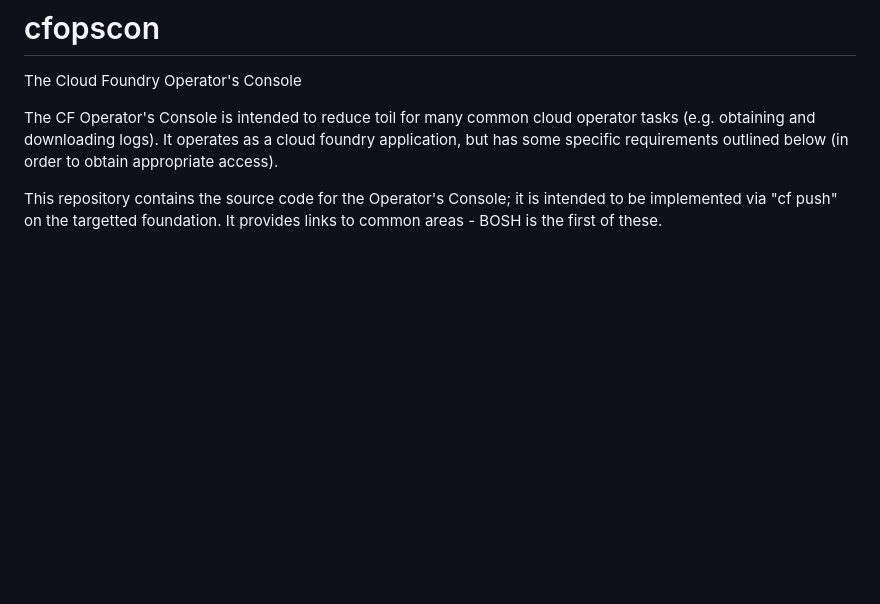
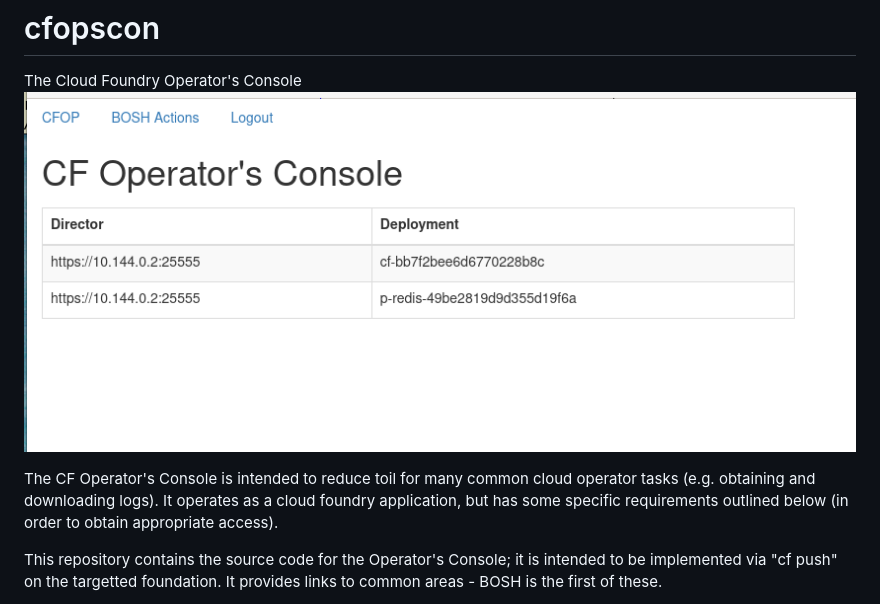
Before and after one commit to tpbrisco/cfopscon, a Markdown page: README.md, the part around the change. GitHub-like rendering; pictures changed too: assets/console.png (added); blank space fills up the shorter version.

Commit message:
cleanup, auth improvements, README

```diff
--- a/README.md
+++ b/README.md
@@ -1,5 +1,6 @@
 # cfopscon
 The Cloud Foundry Operator's Console
+![image of console](assets/console.png)
 
 The CF Operator's Console is intended to reduce toil for many common
 cloud operator tasks (e.g. obtaining and downloading logs).  It
```
Also changed, not shown: 5 other files.
